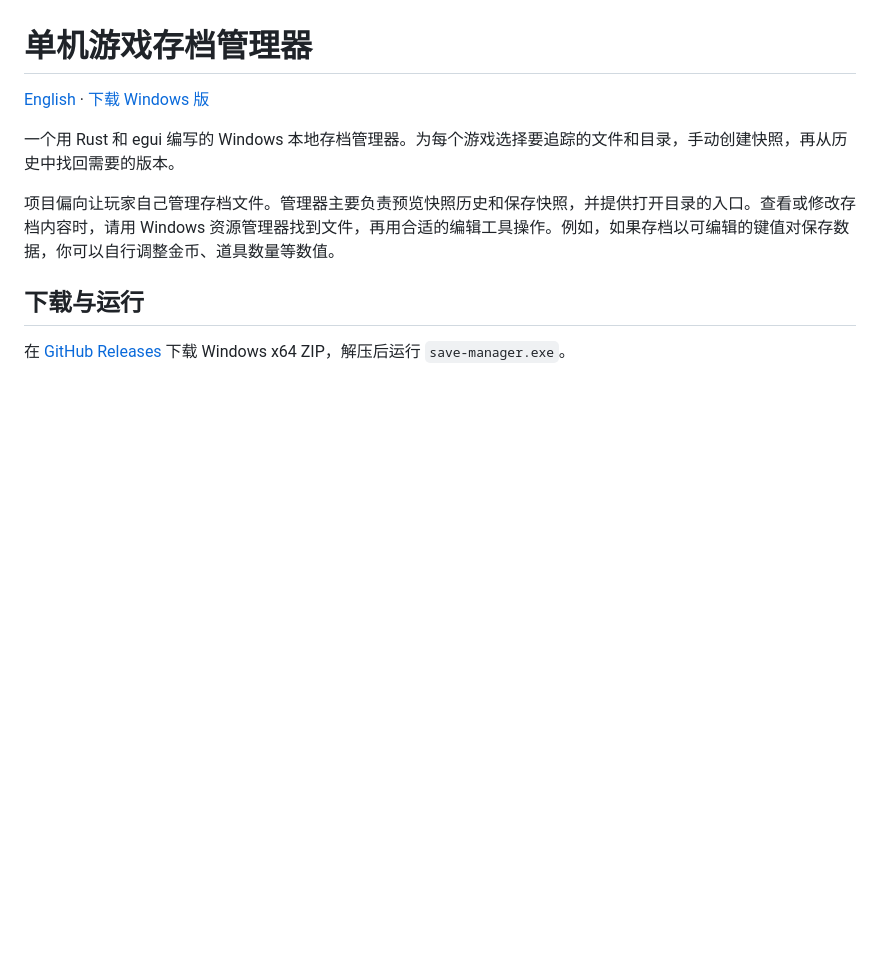
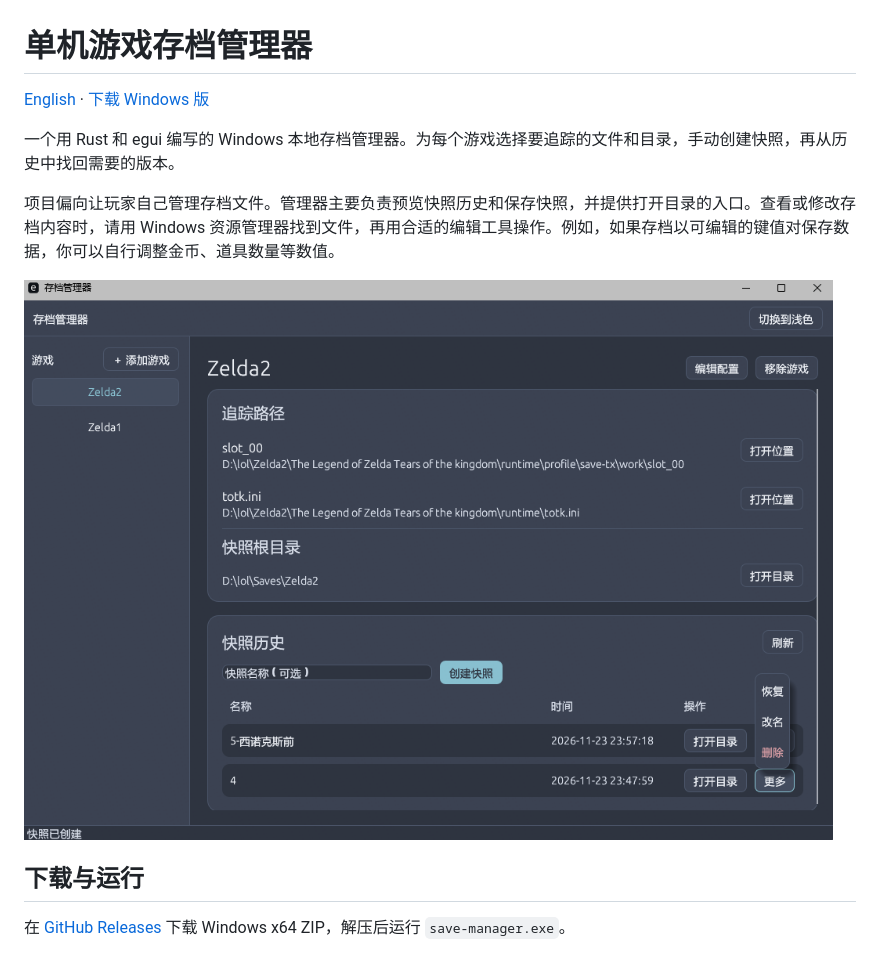
Before and after one commit to GodBlf/save-manager, a Markdown page: README.md, the part around the change. GitHub-like rendering; pictures changed too: docs/images/save-manager-nord.png (added); blank space fills up the shorter version.

Commit message:
Add Nord UI screenshot to README

```diff
--- a/README.md
+++ b/README.md
@@ -5,6 +5,8 @@
 一个用 Rust 和 egui 编写的 Windows 本地存档管理器。为每个游戏选择要追踪的文件和目录，手动创建快照，再从历史中找回需要的版本。
 
 项目偏向让玩家自己管理存档文件。管理器主要负责预览快照历史和保存快照，并提供打开目录的入口。查看或修改存档内容时，请用 Windows 资源管理器找到文件，再用合适的编辑工具操作。例如，如果存档以可编辑的键值对保存数据，你可以自行调整金币、道具数量等数值。
+
+![存档管理器的 Nord 深色界面，展示追踪路径、快照根目录和快照历史](docs/images/save-manager-nord.png)
 
 ## 下载与运行
 
```
